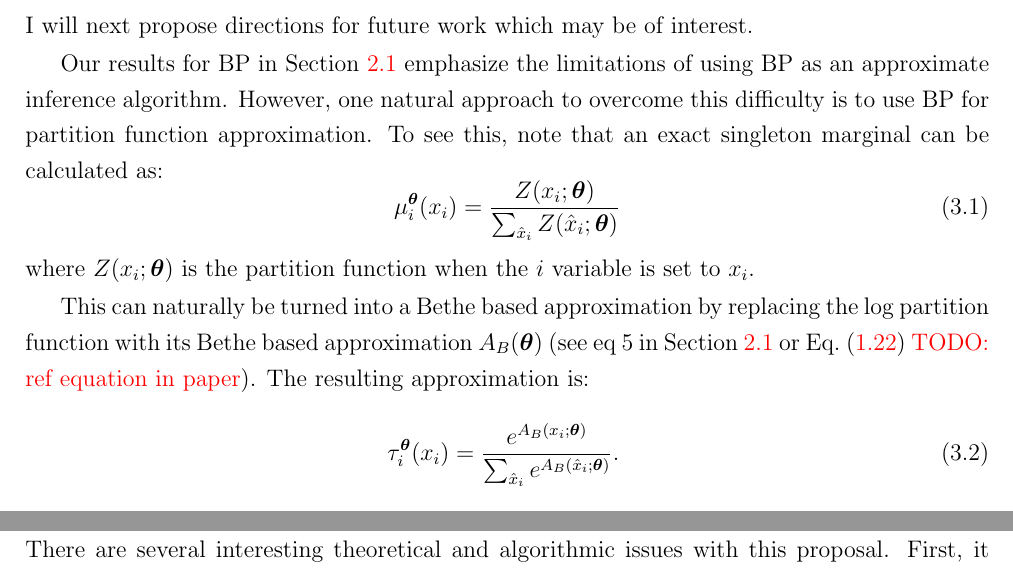
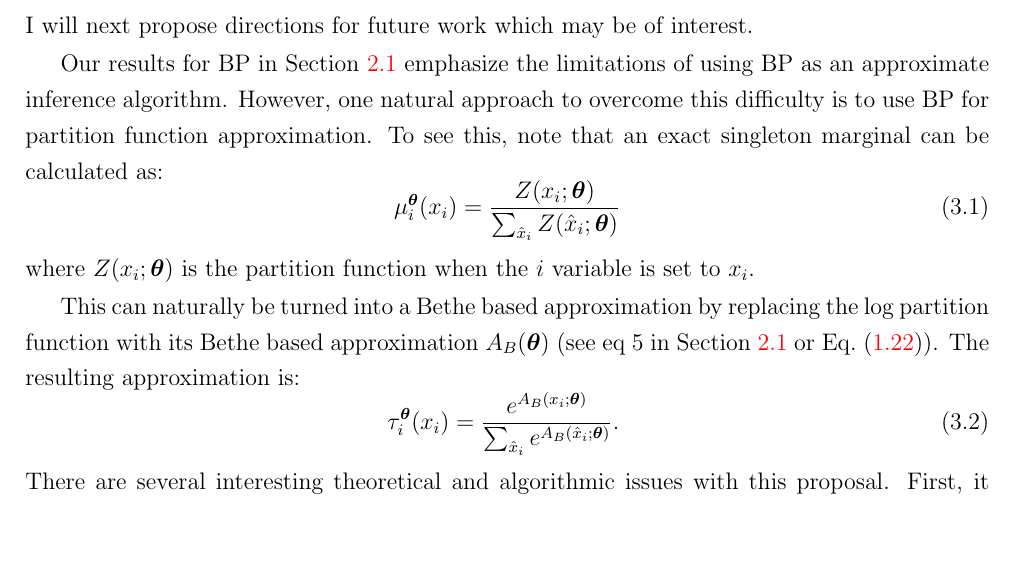
Before and after one commit to urihei/theise, a LaTeX thesis (main.tex, which reads Chapters/conc.tex): two parts of pages 80 and 81 of 90 before the commit and part of page 80 of 90 after it, the two joined at a grey line, cut so that both start at the same text, the shorter picture padded with empty space. Compiled offline with pdfLaTeX.

Commit message:
Amir finished revision of intro and discussion

```diff
--- a/Chapters/conc.tex
+++ b/Chapters/conc.tex
@@ -79,7 +79,7 @@ where $Z(x_i;\thetav)$
 % = \sum_{\hat{\xx}, \hat{\xx}_i = x_i}
 is the partition function when the $i$ variable is set to $x_i$.
 
-This can naturally be turned into a Bethe based approximation by replacing the log partition function with its Bethe based approximation $A_B(\thetav)$ (see eq $5$ in \secref{sec:lwbethe} or \eqref{eq:bethe_approximation} \todo{ref equation in paper}). The resulting approximation is:
+This can naturally be turned into a Bethe based approximation by replacing the log partition function with its Bethe based approximation $A_B(\thetav)$ (see eq $5$ in \secref{sec:lwbethe} or \eqref{eq:bethe_approximation}). The resulting approximation is:
 \be
 \tau_i^{\thetav}(x_i)= \frac{\exp{A_B(x_i;\thetav)}}{\sum_{\hat{x}_i}\exp{A_B(\hat{x}_i;\thetav)}} .~
 \ee
```
